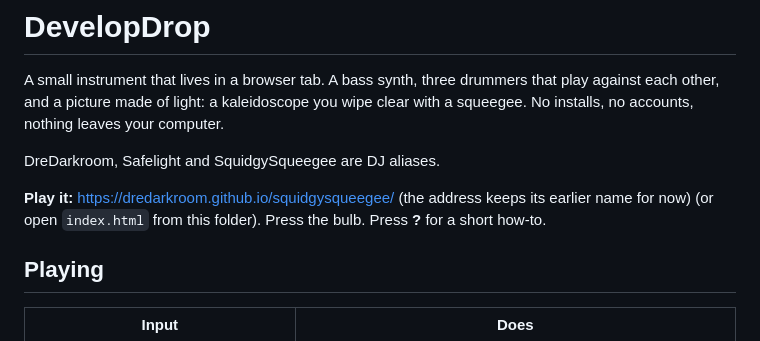
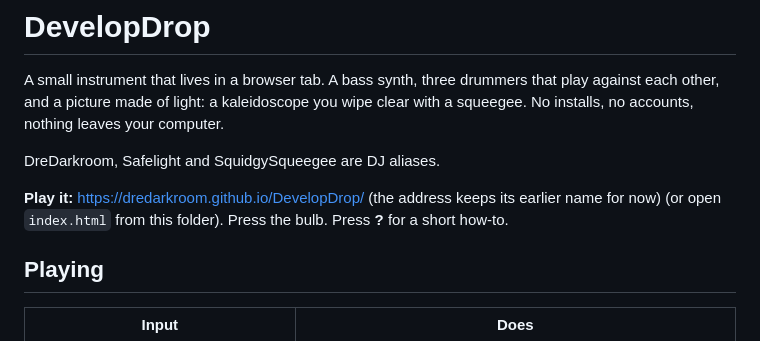
Before and after one commit to DreDarkroom/DevelopDrop, a Markdown page: README.md, the part around the change. Drawn GitHub-style.

Commit message:
Update play link in README.md

```diff
--- a/README.md
+++ b/README.md
@@ -5,7 +5,7 @@ made of light: a kaleidoscope you wipe clear with a squeegee. No installs, no ac
 
 DreDarkroom, Safelight and SquidgySqueegee are DJ aliases.
 
-**Play it:** https://dredarkroom.github.io/squidgysqueegee/ (the address keeps its earlier name for now) (or open `index.html` from this folder). Press the bulb. Press **?** for a short how-to.
+**Play it:** https://dredarkroom.github.io/DevelopDrop/ (the address keeps its earlier name for now) (or open `index.html` from this folder). Press the bulb. Press **?** for a short how-to.
 
 ## Playing
 
```
